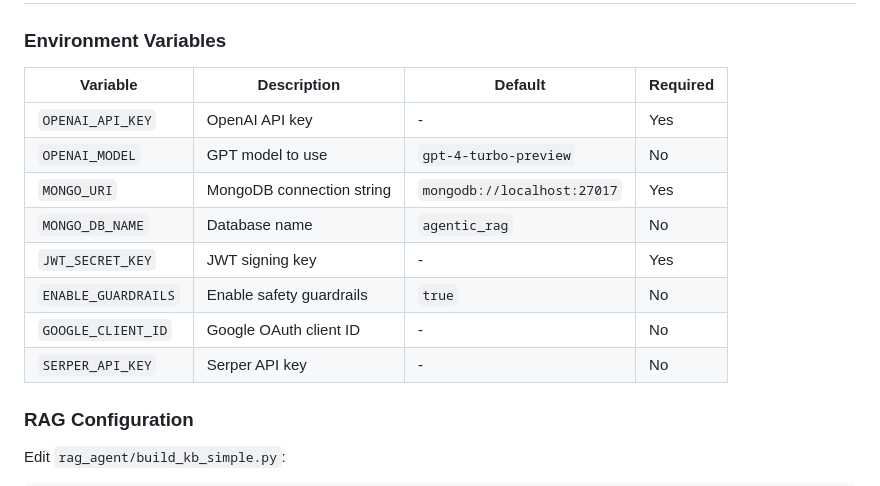
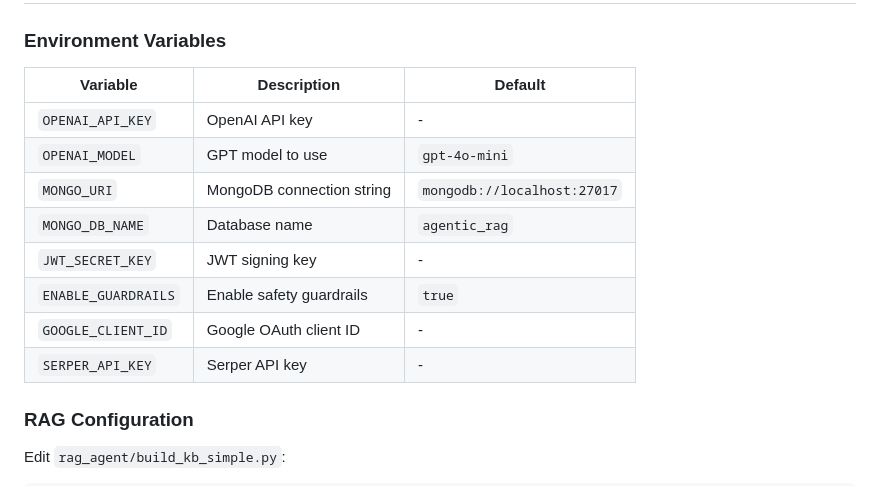
Before and after one commit to abdelmageed95/Ragent, a Markdown page: README.md, the part around the change. Rendered like a GitHub page.

```diff
--- a/README.md
+++ b/README.md
@@ -492,16 +492,16 @@ Access the application at: `http://localhost:8000`
 
 ### Environment Variables
 
-| Variable | Description | Default | Required |
-|----------|-------------|---------|----------|
-| `OPENAI_API_KEY` | OpenAI API key | - | Yes |
-| `OPENAI_MODEL` | GPT model to use | `gpt-4-turbo-preview` | No |
-| `MONGO_URI` | MongoDB connection string | `mongodb://localhost:27017` | Yes |
-| `MONGO_DB_NAME` | Database name | `agentic_rag` | No |
+| Variable | Description | Default |
+|----------|-------------|---------|
+| `OPENAI_API_KEY` | OpenAI API key | - |
+| `OPENAI_MODEL` | GPT model to use | `gpt-4o-mini` |
+| `MONGO_URI` | MongoDB connection string | `mongodb://localhost:27017` |
+| `MONGO_DB_NAME` | Database name | `agentic_rag` |
 | `JWT_SECRET_KEY` | JWT signing key | - | Yes |
-| `ENABLE_GUARDRAILS` | Enable safety guardrails | `true` | No |
-| `GOOGLE_CLIENT_ID` | Google OAuth client ID | - | No |
-| `SERPER_API_KEY` | Serper API key | - | No |
+| `ENABLE_GUARDRAILS` | Enable safety guardrails | `true` |
+| `GOOGLE_CLIENT_ID` | Google OAuth client ID | - |
+| `SERPER_API_KEY` | Serper API key | - |
 
 ### RAG Configuration
 
```
